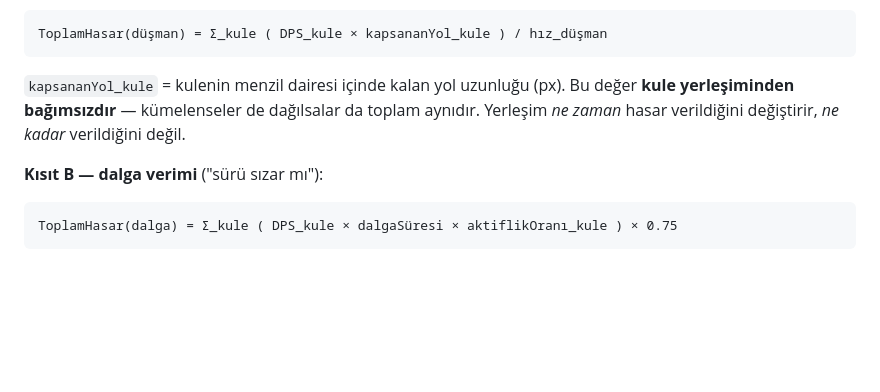
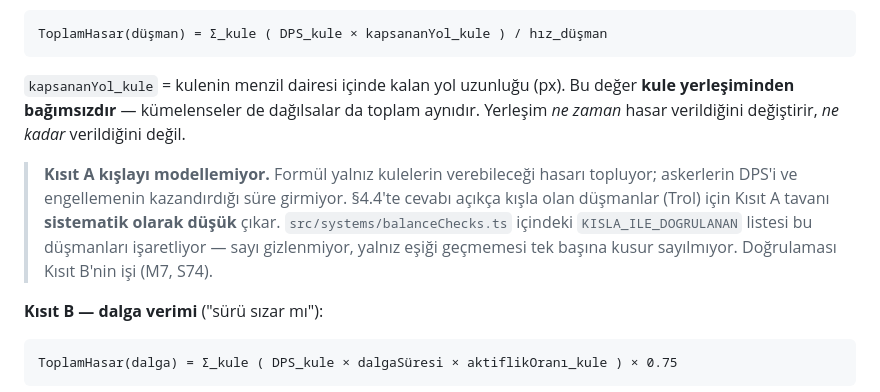
Before and after one commit to AlperCna/kale-nobeti, a Markdown page: docs/GAME-DESIGN.md, the part around one of its changes. Drawn GitHub-style; blank space fills up the shorter version.

````diff
--- a/docs/GAME-DESIGN.md
+++ b/docs/GAME-DESIGN.md
@@ -400,6 +400,14 @@ Bu değer **kule yerleşiminden bağımsızdır** — kümelenseler de dağılsa
 toplam aynıdır. Yerleşim *ne zaman* hasar verildiğini değiştirir, *ne kadar*
 verildiğini değil.
 
+> **Kısıt A kışlayı modellemiyor.** Formül yalnız kulelerin verebileceği
+> hasarı topluyor; askerlerin DPS'i ve engellemenin kazandırdığı süre
+> girmiyor. §4.4'te cevabı açıkça kışla olan düşmanlar (Trol) için Kısıt A
+> tavanı **sistematik olarak düşük** çıkar. `src/systems/balanceChecks.ts`
+> içindeki `KISLA_ILE_DOGRULANAN` listesi bu düşmanları işaretliyor — sayı
+> gizlenmiyor, yalnız eşiği geçmemesi tek başına kusur sayılmıyor.
+> Doğrulaması Kısıt B'nin işi (M7, S74).
+
 **Kısıt B — dalga verimi** ("sürü sızar mı"):
 
 ```
````
Also changed, not shown: other parts of docs/GAME-DESIGN.md (+48 -9 lines), docs/plan/OPEN-QUESTIONS.md (+18 -10 lines).
